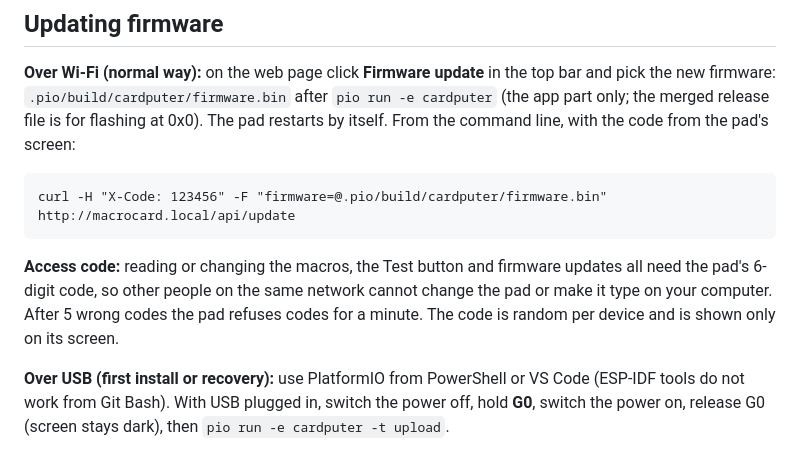
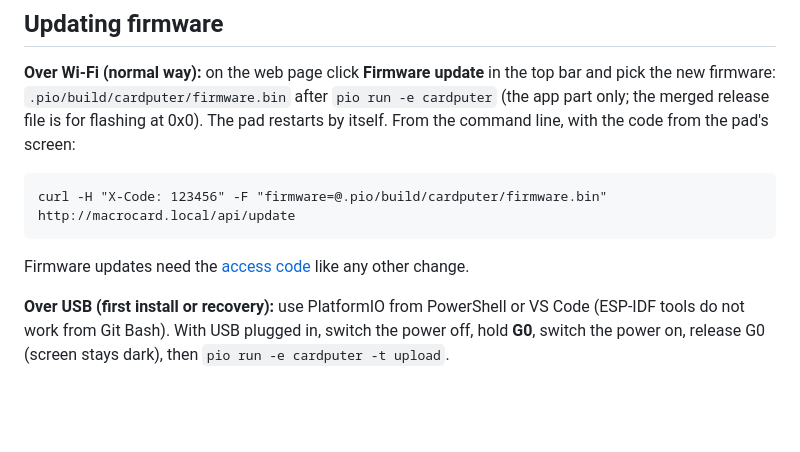
Before and after one commit to cgdsyldrm/macrocard, a Markdown page: README.md, the part around one of its changes. Drawn GitHub-style; blank space fills up the shorter version.

````diff
--- a/README.md
+++ b/README.md
@@ -130,11 +159,7 @@ with the code from the pad's screen:
 curl -H "X-Code: 123456" -F "firmware=@.pio/build/cardputer/firmware.bin" http://macrocard.local/api/update
 ```
 
-**Access code:** reading or changing the macros, the Test button and
-firmware updates all need the pad's 6-digit code, so other people on the
-same network cannot change the pad or make it type on your computer. After 5
-wrong codes the pad refuses codes for a minute. The code is random per
-device and is shown only on its screen.
+Firmware updates need the [access code](#access-code) like any other change.
 
 **Over USB (first install or recovery):** use PlatformIO from PowerShell or
 VS Code (ESP-IDF tools do not work from Git Bash). With USB plugged in,
````
Also changed, not shown: other parts of README.md (+31 -2 lines), docs/macrocard-cover.png (added).
